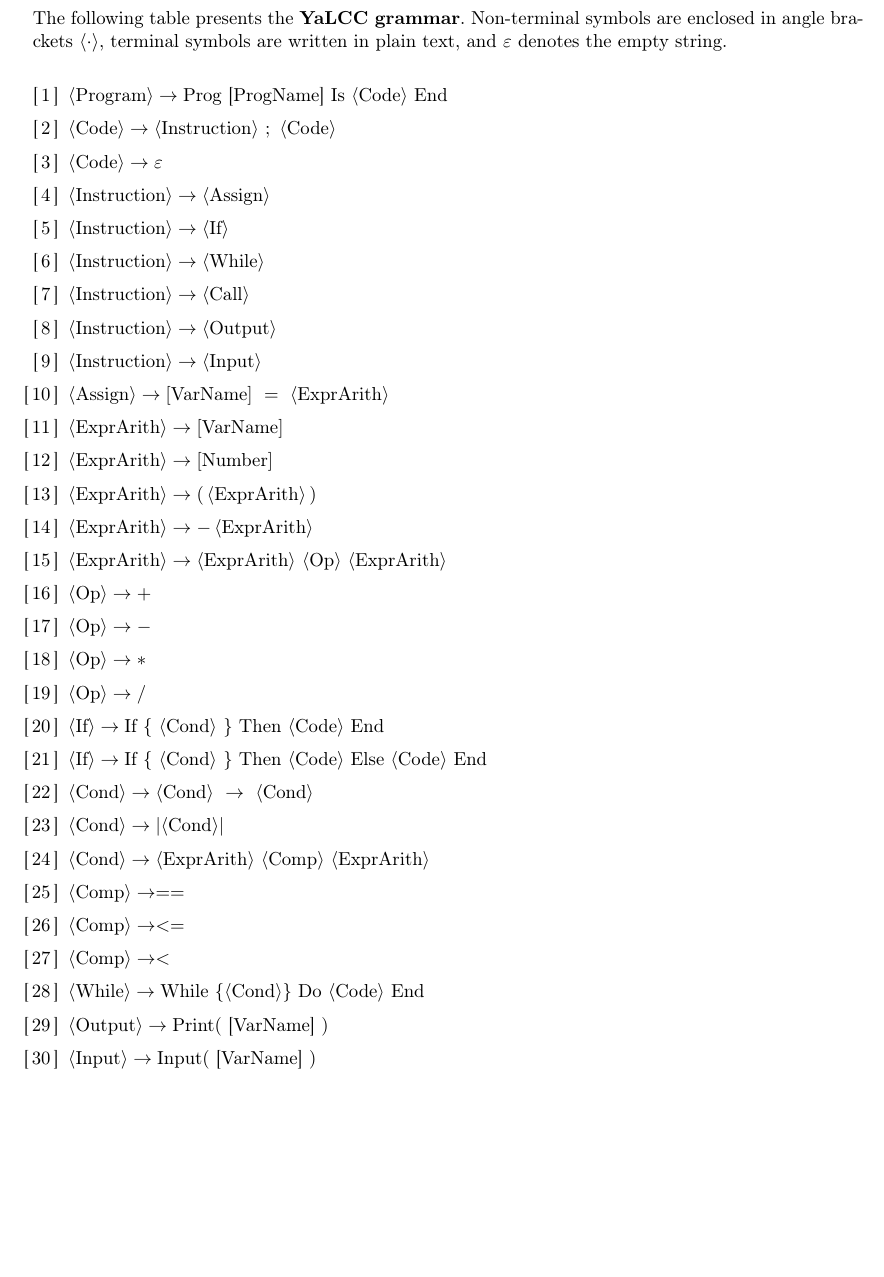
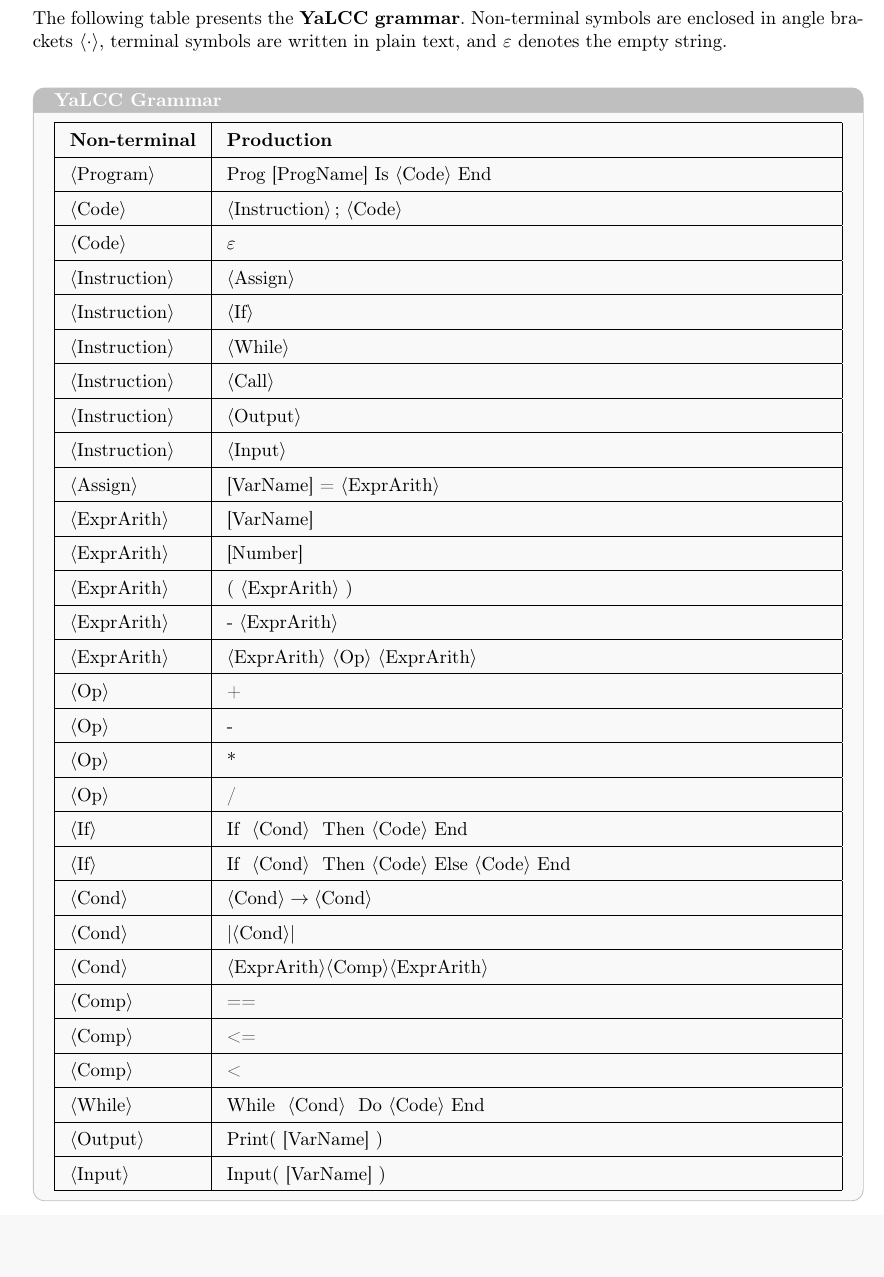
Before and after one commit to Ant0in/YaLCC-Compiler, a LaTeX document (doc/report/main.tex): part of page 5 of 6, cut so that both start at the same text, the shorter picture padded with empty space. Compiled offline with pdfLaTeX.

Commit message:
yet other small fixes to report

```diff
--- a/doc/report/main.tex
+++ b/doc/report/main.tex
@@ -244,38 +244,76 @@ This project implements the \textbf{lexical analysis phase} of a compiler for th
 \noindent
 The following table presents the \textbf{YaLCC grammar}. Non-terminal symbols are enclosed in angle brackets $\langle\cdot\rangle$, terminal symbols are written in plain text, and $\varepsilon$ denotes the empty string. \\
 
-\begin{enumerate}[label={[\,\arabic*\,]},leftmargin=*,itemsep=4pt]
-  \item \(\langle\text{Program}\rangle \rightarrow \text{Prog [ProgName] Is }\langle\text{Code}\rangle\ \text{End}\)
-  \item \(\langle\text{Code}\rangle \rightarrow \langle\text{Instruction}\rangle\ ;\ \langle\text{Code}\rangle\)
-  \item \(\langle\text{Code}\rangle \rightarrow \varepsilon\)
-  \item \(\langle\text{Instruction}\rangle \rightarrow \langle\text{Assign}\rangle\)
-  \item \(\langle\text{Instruction}\rangle \rightarrow \langle\text{If}\rangle\)
-  \item \(\langle\text{Instruction}\rangle \rightarrow \langle\text{While}\rangle\)
-  \item \(\langle\text{Instruction}\rangle \rightarrow \langle\text{Call}\rangle\)
-  \item \(\langle\text{Instruction}\rangle \rightarrow \langle\text{Output}\rangle\)
-  \item \(\langle\text{Instruction}\rangle \rightarrow \langle\text{Input}\rangle\)
-  \item \(\langle\text{Assign}\rangle \rightarrow [\text{VarName}]\ =\ \langle\text{ExprArith}\rangle\)
-  \item \(\langle\text{ExprArith}\rangle \rightarrow [\text{VarName}]\)
-  \item \(\langle\text{ExprArith}\rangle \rightarrow [\text{Number}]\)
-  \item \(\langle\text{ExprArith}\rangle \rightarrow (\,\langle\text{ExprArith}\rangle\,)\)
-  \item \(\langle\text{ExprArith}\rangle \rightarrow -\,\langle\text{ExprArith}\rangle\)
-  \item \(\langle\text{ExprArith}\rangle \rightarrow \langle\text{ExprArith}\rangle\ \langle\text{Op}\rangle\ \langle\text{ExprArith}\rangle\)
-  \item \(\langle\text{Op}\rangle \rightarrow +\)
-  \item \(\langle\text{Op}\rangle \rightarrow -\)
-  \item \(\langle\text{Op}\rangle \rightarrow *\)
-  \item \(\langle\text{Op}\rangle \rightarrow /\)
-  \item \(\langle\text{If}\rangle \rightarrow \text{If }\{\ \langle\text{Cond}\rangle\ \}\ \text{Then }\langle\text{Code}\rangle\ \text{End}\)
-  \item \(\langle\text{If}\rangle \rightarrow \text{If }\{\ \langle\text{Cond}\rangle\ \}\ \text{Then }\langle\text{Code}\rangle\ \text{Else }\langle\text{Code}\rangle\ \text{End}\)
-  \item \(\langle\text{Cond}\rangle \rightarrow \langle\text{Cond}\rangle\ \rightarrow\ \langle\text{Cond}\rangle\)  % si '->' est l'opérateur, remplacer par \(\to\) ou \(\text{->}\) selon préférence
-  \item \(\langle\text{Cond}\rangle \rightarrow \lvert\langle\text{Cond}\rangle\rvert\)
-  \item \(\langle\text{Cond}\rangle \rightarrow \langle\text{ExprArith}\rangle\ \langle\text{Comp}\rangle\ \langle\text{ExprArith}\rangle\)
-  \item \(\langle\text{Comp}\rangle \rightarrow ==\)
-  \item \(\langle\text{Comp}\rangle \rightarrow <=\)
-  \item \(\langle\text{Comp}\rangle \rightarrow <\)
-  \item \(\langle\text{While}\rangle \rightarrow \text{While }\{\langle\text{Cond}\rangle\}\ \text{Do }\langle\text{Code}\rangle\ \text{End}\)
-  \item \(\langle\text{Output}\rangle \rightarrow \text{Print( [VarName] )}\)
-  \item \(\langle\text{Input}\rangle \rightarrow \text{Input( [VarName] )}\)
-\end{enumerate}
+\begin{resultbox}{YaLCC Grammar}
+\renewcommand{\arraystretch}{1.5}
+\setlength{\tabcolsep}{8pt}
+\begin{tabularx}{\linewidth}{|l|X|}
+\hline
+\textbf{Non-terminal} & \textbf{Production} \\
+\hline
+$\langle\text{Program}\rangle$ & Prog [ProgName] Is $\langle\text{Code}\rangle$ End \\
+\hline
+$\langle\text{Code}\rangle$ & $\langle\text{Instruction}\rangle$ ; $\langle\text{Code}\rangle$ \\
+\hline
+$\langle\text{Code}\rangle$ & $\varepsilon$ \\
+\hline
+$\langle\text{Instruction}\rangle$ & $\langle\text{Assign}\rangle$ \\
+\hline
+$\langle\text{Instruction}\rangle$ & $\langle\text{If}\rangle$ \\
+\hline
+$\langle\text{Instruction}\rangle$ & $\langle\text{While}\rangle$ \\
+\hline
+$\langle\text{Instruction}\rangle$ & $\langle\text{Call}\rangle$ \\
+\hline
+$\langle\text{Instruction}\rangle$ & $\langle\text{Output}\rangle$ \\
+\hline
+$\langle\text{Instruction}\rangle$ & $\langle\text{Input}\rangle$ \\
+\hline
+$\langle\text{Assign}\rangle$ & [VarName] = $\langle\text{ExprArith}\rangle$ \\
+\hline
+$\langle\text{ExprArith}\rangle$ & [VarName] \\
+\hline
+$\langle\text{ExprArith}\rangle$ & [Number] \\
+\hline
+$\langle\text{ExprArith}\rangle$ & ( $\langle\text{ExprArith}\rangle$ ) \\
+\hline
+$\langle\text{ExprArith}\rangle$ & - $\langle\text{ExprArith}\rangle$ \\
+\hline
+$\langle\text{ExprArith}\rangle$ & $\langle\text{ExprArith}\rangle$ $\langle\text{Op}\rangle$ $\langle\text{ExprArith}\rangle$ \\
+\hline
+$\langle\text{Op}\rangle$ & + \\
+\hline
+$\langle\text{Op}\rangle$ & - \\
+\hline
+$\langle\text{Op}\rangle$ & * \\
+\hline
+$\langle\text{Op}\rangle$ & / \\
+\hline
+$\langle\text{If}\rangle$ & If { $\langle\text{Cond}\rangle$ } Then $\langle\text{Code}\rangle$ End \\
+\hline
+$\langle\text{If}\rangle$ & If { $\langle\text{Cond}\rangle$ } Then $\langle\text{Code}\rangle$ Else $\langle\text{Code}\rangle$ End \\
+\hline
+$\langle\text{Cond}\rangle$ & $\langle\text{Cond}\rangle \rightarrow \langle\text{Cond}\rangle$ \\
+\hline
+$\langle\text{Cond}\rangle$ & $|\langle\text{Cond}\rangle|$ \\
+\hline
+$\langle\text{Cond}\rangle$ & $\langle\text{ExprArith}\rangle \langle\text{Comp}\rangle \langle\text{ExprArith}\rangle$ \\
+\hline
+$\langle\text{Comp}\rangle$ & == \\
+\hline
+$\langle\text{Comp}\rangle$ & <= \\
+\hline
+$\langle\text{Comp}\rangle$ & < \\
+\hline
+$\langle\text{While}\rangle$ & While { $\langle\text{Cond}\rangle$ } Do $\langle\text{Code}\rangle$ End \\
+\hline
+$\langle\text{Output}\rangle$ & Print( [VarName] ) \\
+\hline
+$\langle\text{Input}\rangle$ & Input( [VarName] ) \\
+\hline
+\end{tabularx}
+\end{resultbox}
+
 
 \newpage
 
```
Also changed, not shown: doc/infof403_part1_report.pdf (deleted), doc/report/infof403_part1_report.pdf (added), readme.md.
